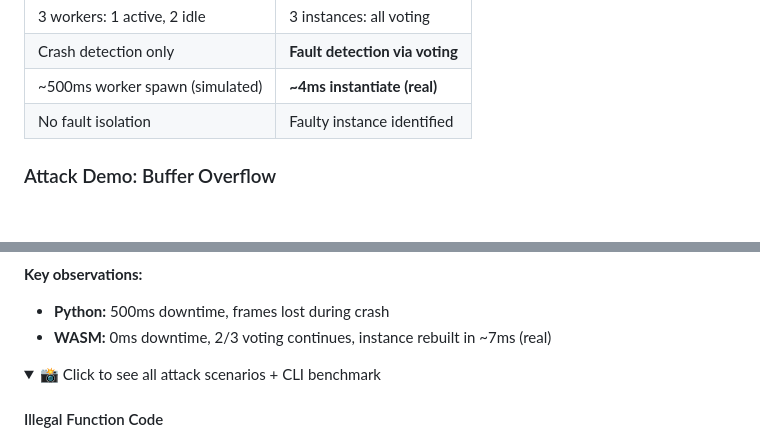
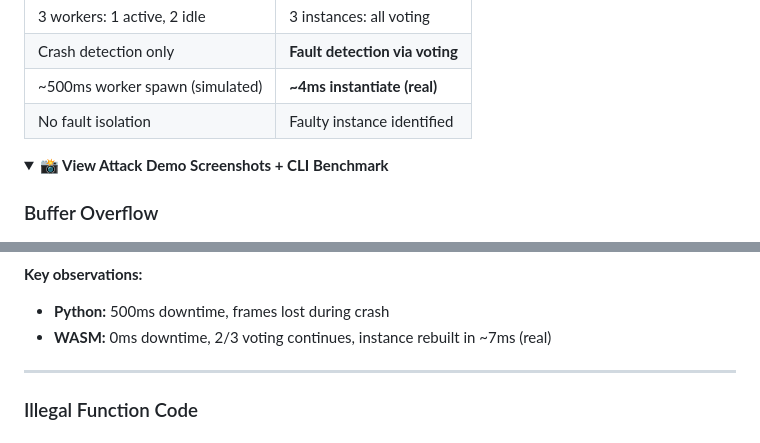
Before and after one commit to gammahazard/protocol-gateway-sandbox, a Markdown page: README.md, 2 parts joined by grey strips. Drawn GitHub-style; folded sections open; blank space fills up the shorter version.

Commit message:
docs: move all screenshots into collapsible section with bold header

```diff
--- a/README.md
+++ b/README.md
@@ -121,8 +121,10 @@ The dashboard shows **two live terminals side-by-side** with **real WASM measure
 | ~500ms worker spawn (simulated) | **~4ms instantiate (real)** |
 | No fault isolation | Faulty instance identified |
 
-### Attack Demo: Buffer Overflow
+<details>
+<summary><b>📸 View Attack Demo Screenshots + CLI Benchmark</b></summary>
 
+### Buffer Overflow
 <p align="center">
   <img src="docs/assets/attack_buffer_overflow.png" alt="Buffer Overflow Attack Demo" width="800"/>
 </p>
@@ -131,10 +133,9 @@ The dashboard shows **two live terminals side-by-side** with **real WASM measure
 - **Python:** 500ms downtime, frames lost during crash
 - **WASM:** 0ms downtime, 2/3 voting continues, instance rebuilt in ~7ms (real)
 
-<details>
-<summary>📸 Click to see all attack scenarios + CLI benchmark</summary>
+---
 
-#### Illegal Function Code
+### Illegal Function Code
 <p align="center">
   <img src="docs/assets/attack_illegal_function.png" alt="Illegal Function Code Attack" width="800"/>
 </p>
```
Also changed, not shown: other parts of README.md (+9 -3 lines).
